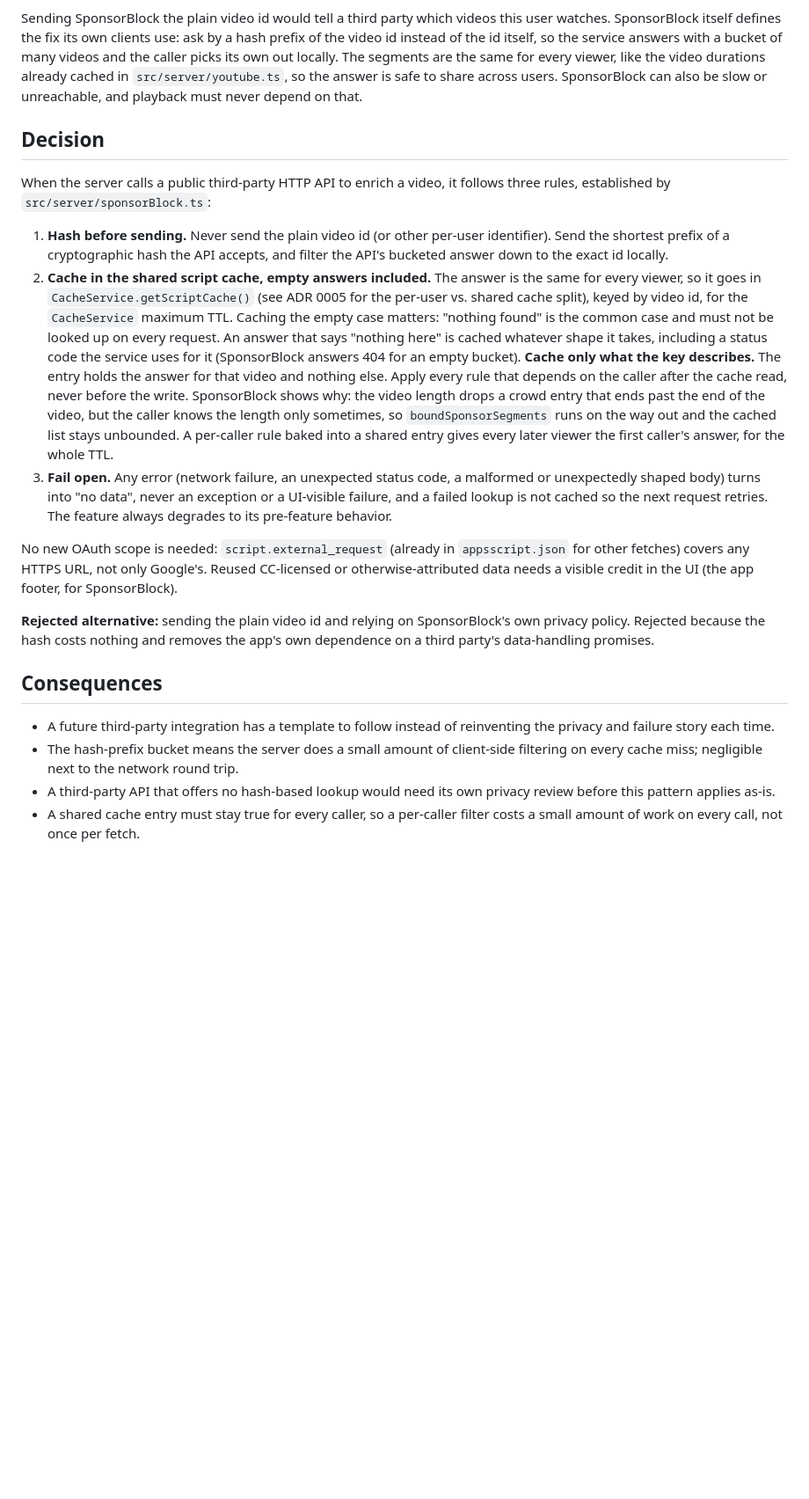
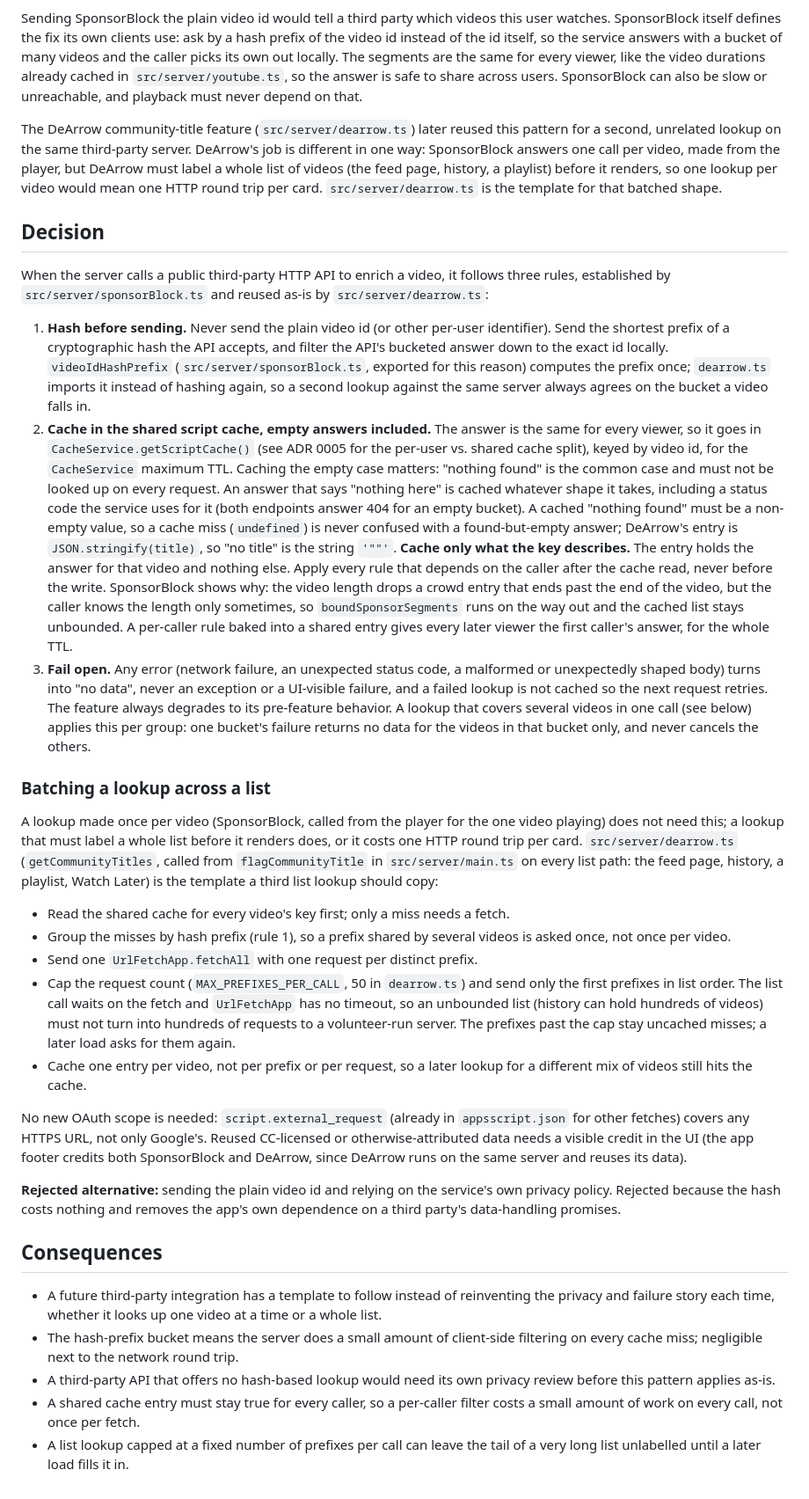
Before and after one commit to guplem/MyTube, a Markdown page: adr/0009-third-party-lookups-hashed-and-fail-open.md, the part around the change. Shown at 88% size. GitHub-like rendering; blank space fills up the shorter version.

Commit message:
docs: record the batched DeArrow variant in ADR 0009
Co-Authored-By: Claude Opus 5.5 <noreply@anthropic.com>
Claude-Session: https://claude.ai/code/session_016YFUzxDVUy31uUs6XpTHVU

```diff
--- a/adr/0009-third-party-lookups-hashed-and-fail-open.md
+++ b/adr/0009-third-party-lookups-hashed-and-fail-open.md
@@ -19,27 +19,42 @@ already cached in `src/server/youtube.ts`, so the answer is safe to share
 across users. SponsorBlock can also be slow or unreachable, and playback must
 never depend on that.
 
+The DeArrow community-title feature (`src/server/dearrow.ts`) later reused
+this pattern for a second, unrelated lookup on the same third-party server.
+DeArrow's job is different in one way: SponsorBlock answers one call per
+video, made from the player, but DeArrow must label a whole list of videos
+(the feed page, history, a playlist) before it renders, so one lookup per
+video would mean one HTTP round trip per card. `src/server/dearrow.ts` is the
+template for that batched shape.
+
 ## Decision
 
 When the server calls a public third-party HTTP API to enrich a video, it
-follows three rules, established by `src/server/sponsorBlock.ts`:
+follows three rules, established by `src/server/sponsorBlock.ts` and reused
+as-is by `src/server/dearrow.ts`:
 
 1. **Hash before sending.** Never send the plain video id (or other
    per-user identifier). Send the shortest prefix of a cryptographic hash the
    API accepts, and filter the API's bucketed answer down to the exact id
-   locally.
+   locally. `videoIdHashPrefix` (`src/server/sponsorBlock.ts`, exported for
+   this reason) computes the prefix once; `dearrow.ts` imports it instead of
+   hashing again, so a second lookup against the same server always agrees on
+   the bucket a video falls in.
 2. **Cache in the shared script cache, empty answers included.** The answer
    is the same for every viewer, so it goes in `CacheService.getScriptCache()`
    (see ADR 0005 for the per-user vs. shared cache split), keyed by video id,
    for the `CacheService` maximum TTL. Caching the empty case matters:
    "nothing found" is the common case and must not be looked up on every
    request. An answer that says "nothing here" is cached whatever shape it
-   takes, including a status code the service uses for it (SponsorBlock
-   answers 404 for an empty bucket). **Cache only what the key describes.**
-   The entry holds the answer for that video and nothing else. Apply every
-   rule that depends on the caller after the cache read, never before the
-   write. SponsorBlock shows why: the video length drops a crowd entry that
-   ends past the end of the video, but the caller knows the length only
+   takes, including a status code the service uses for it (both endpoints
+   answer 404 for an empty bucket). A cached "nothing found" must be a
+   non-empty value, so a cache miss (`undefined`) is never confused with a
+   found-but-empty answer; DeArrow's entry is `JSON.stringify(title)`, so "no
+   title" is the string `'""'`. **Cache only what the key describes.** The
+   entry holds the answer for that video and nothing else. Apply every rule
+   that depends on the caller after the cache read, never before the write.
+   SponsorBlock shows why: the video length drops a crowd entry that ends
+   past the end of the video, but the caller knows the length only
    sometimes, so `boundSponsorSegments` runs on the way out and the cached
    list stays unbounded. A per-caller rule baked into a shared entry gives
    every later viewer the first caller's answer, for the whole TTL.
@@ -47,25 +62,54 @@ follows three rules, established by `src/server/sponsorBlock.ts`:
    malformed or unexpectedly shaped body) turns into "no data", never an
    exception or a UI-visible failure, and a failed lookup is not cached so the
    next request retries. The feature always degrades to its pre-feature
-   behavior.
+   behavior. A lookup that covers several videos in one call (see below)
+   applies this per group: one bucket's failure returns no data for the
+   videos in that bucket only, and never cancels the others.
+
+### Batching a lookup across a list
+
+A lookup made once per video (SponsorBlock, called from the player for the
+one video playing) does not need this; a lookup that must label a whole list
+before it renders does, or it costs one HTTP round trip per card.
+`src/server/dearrow.ts` (`getCommunityTitles`, called from
+`flagCommunityTitle` in `src/server/main.ts` on every list path: the feed
+page, history, a playlist, Watch Later) is the template a third list lookup
+should copy:
+
+- Read the shared cache for every video's key first; only a miss needs a
+  fetch.
+- Group the misses by hash prefix (rule 1), so a prefix shared by several
+  videos is asked once, not once per video.
+- Send one `UrlFetchApp.fetchAll` with one request per distinct prefix.
+- Cap the request count (`MAX_PREFIXES_PER_CALL`, 50 in `dearrow.ts`) and send
+  only the first prefixes in list order. The list call waits on the fetch and
+  `UrlFetchApp` has no timeout, so an unbounded list (history can hold
+  hundreds of videos) must not turn into hundreds of requests to a
+  volunteer-run server. The prefixes past the cap stay uncached misses; a
+  later load asks for them again.
+- Cache one entry per video, not per prefix or per request, so a later lookup
+  for a different mix of videos still hits the cache.
 
 No new OAuth scope is needed: `script.external_request` (already in
 `appsscript.json` for other fetches) covers any HTTPS URL, not only Google's.
 Reused CC-licensed or otherwise-attributed data needs a visible credit in the
-UI (the app footer, for SponsorBlock).
+UI (the app footer credits both SponsorBlock and DeArrow, since DeArrow runs
+on the same server and reuses its data).
 
-**Rejected alternative:** sending the plain video id and relying on
-SponsorBlock's own privacy policy. Rejected because the hash costs nothing
-and removes the app's own dependence on a third party's data-handling
-promises.
+**Rejected alternative:** sending the plain video id and relying on the
+service's own privacy policy. Rejected because the hash costs nothing and
+removes the app's own dependence on a third party's data-handling promises.
 
 ## Consequences
 
 - A future third-party integration has a template to follow instead of
-  reinventing the privacy and failure story each time.
+  reinventing the privacy and failure story each time, whether it looks up
+  one video at a time or a whole list.
 - The hash-prefix bucket means the server does a small amount of client-side
   filtering on every cache miss; negligible next to the network round trip.
 - A third-party API that offers no hash-based lookup would need its own
   privacy review before this pattern applies as-is.
 - A shared cache entry must stay true for every caller, so a per-caller filter
   costs a small amount of work on every call, not once per fetch.
+- A list lookup capped at a fixed number of prefixes per call can leave the
+  tail of a very long list unlabelled until a later load fills it in.
```
